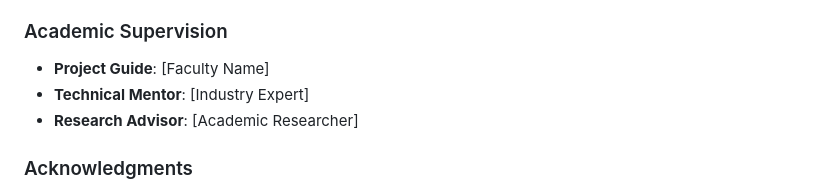
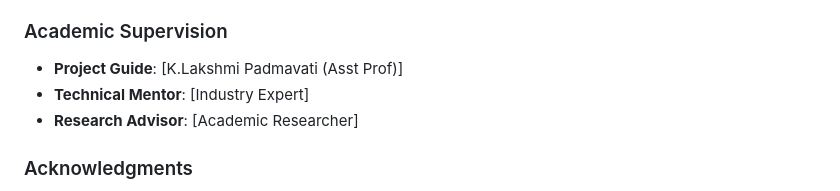
Before and after one commit to ckarthik77/SynCity, a Markdown page: README.md, the part around the change. GitHub-like rendering.

```diff
--- a/README.md
+++ b/README.md
@@ -241,7 +241,7 @@ This project employs a comprehensive research methodology combining:
 *Department of Computer Science & Engineering*
 
 ### Academic Supervision
-- **Project Guide**: [Faculty Name]
+- **Project Guide**: [K.Lakshmi Padmavati (Asst Prof)]
 - **Technical Mentor**: [Industry Expert]
 - **Research Advisor**: [Academic Researcher]
 
```
